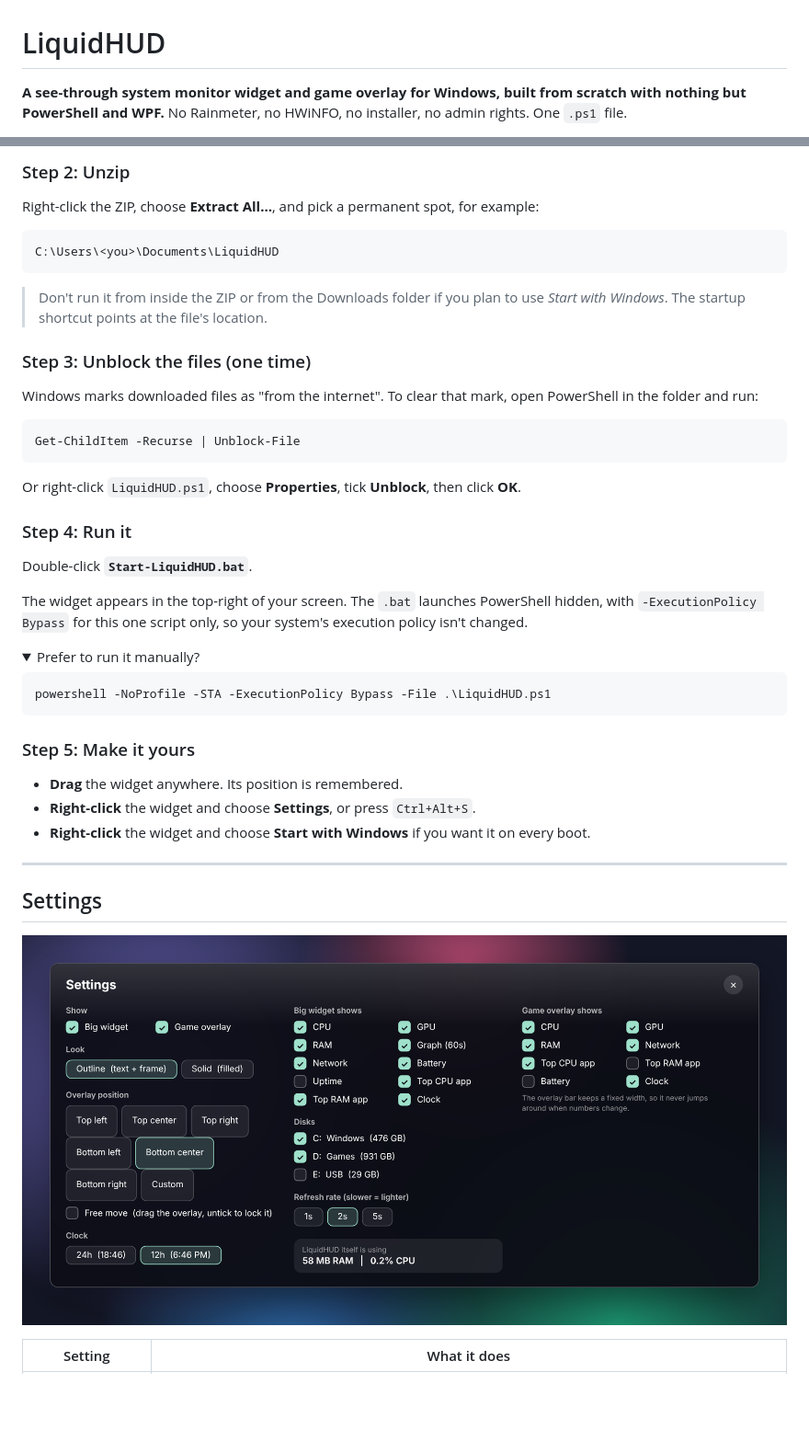
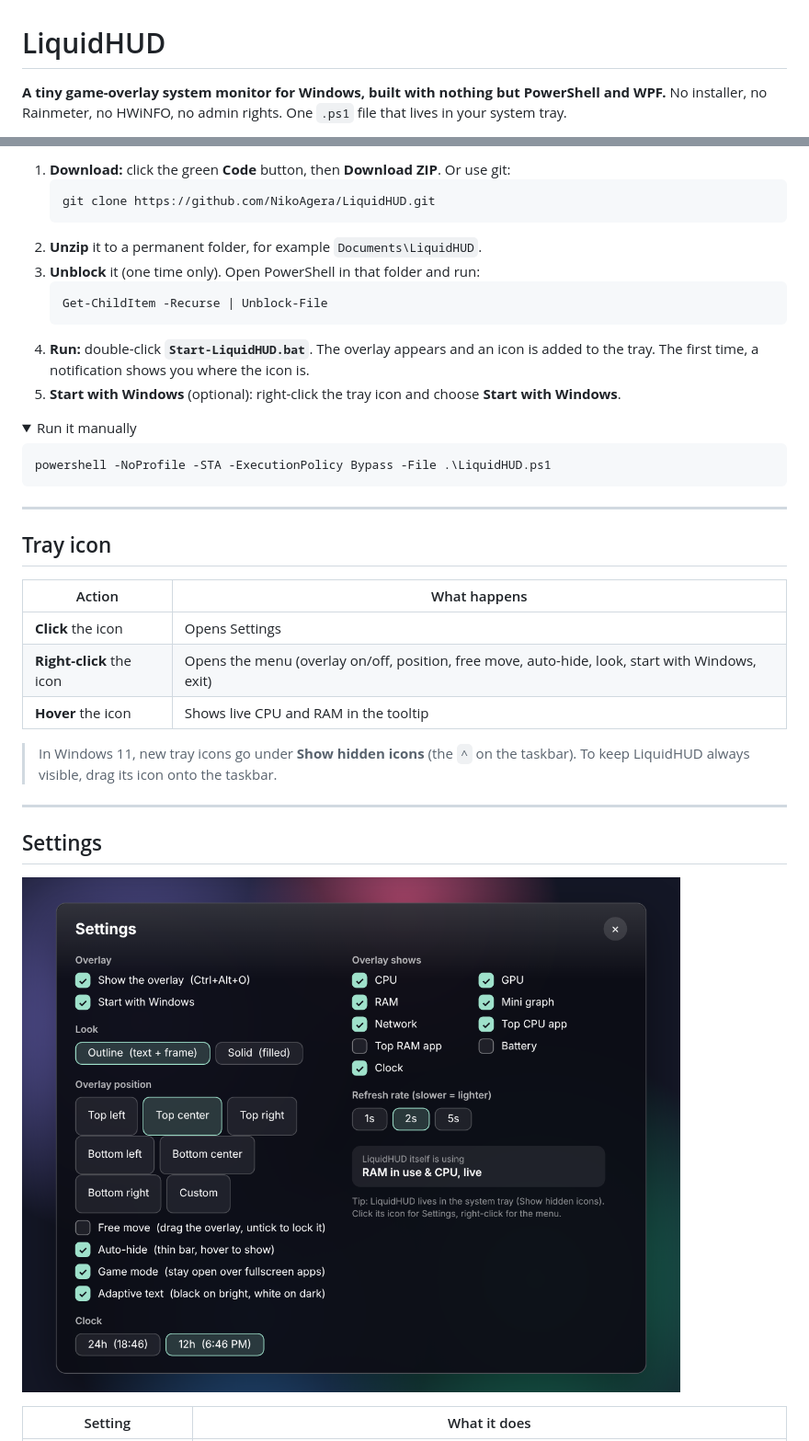
Before and after one commit to NikoAgera/LiquidHUD, a Markdown page: README.md, 2 parts joined by grey strips. Shown at 92% size. Drawn GitHub-style; pictures changed too: docs/images/settings.png; folded sections open; blank space fills up the shorter version.

````diff
--- a/README.md
+++ b/README.md
@@ -1,5 +1,5 @@
 # LiquidHUD
 
-**A see-through system monitor widget and game overlay for Windows, built from scratch with nothing but PowerShell and WPF.**
-No Rainmeter, no HWiNFO, no installer, no admin rights. One `.ps1` file.
+**A tiny game-overlay system monitor for Windows, built with nothing but PowerShell and WPF.**
+No installer, no Rainmeter, no HWiNFO, no admin rights. One `.ps1` file that lives in your system tray.
 
@@ -50,42 +40,34 @@ Pick **one**:
-### Step 2: Unzip
-
-Right-click the ZIP, choose **Extract All…**, and pick a permanent spot, for example:
-
-```
-C:\Users\<you>\Documents\LiquidHUD
-```
-
-> Don't run it from inside the ZIP or from the Downloads folder if you plan to use *Start with Windows*. The startup shortcut points at the file's location.
-
-### Step 3: Unblock the files (one time)
-
-Windows marks downloaded files as "from the internet". To clear that mark, open PowerShell in the folder and run:
-
-```powershell
-Get-ChildItem -Recurse | Unblock-File
-```
-
-Or right-click `LiquidHUD.ps1`, choose **Properties**, tick **Unblock**, then click **OK**.
-
-### Step 4: Run it
-
-Double-click **`Start-LiquidHUD.bat`**.
-
-The widget appears in the top-right of your screen. The `.bat` launches PowerShell hidden, with `-ExecutionPolicy Bypass` for this one script only, so your system's execution policy isn't changed.
+1. **Download:** click the green **Code** button, then **Download ZIP**. Or use git:
+   ```powershell
+   git clone https://github.com/NikoAgera/LiquidHUD.git
+   ```
+2. **Unzip** it to a permanent folder, for example `Documents\LiquidHUD`.
+3. **Unblock** it (one time only). Open PowerShell in that folder and run:
+   ```powershell
+   Get-ChildItem -Recurse | Unblock-File
+   ```
+4. **Run:** double-click **`Start-LiquidHUD.bat`**. The overlay appears and an icon is added to the tray. The first time, a notification shows you where the icon is.
+5. **Start with Windows** (optional): right-click the tray icon and choose **Start with Windows**.
 
 <details>
-<summary>Prefer to run it manually?</summary>
+<summary>Run it manually</summary>
 
 ```powershell
 powershell -NoProfile -STA -ExecutionPolicy Bypass -File .\LiquidHUD.ps1
 ```
 </details>
 
-### Step 5: Make it yours
+---
 
-- **Drag** the widget anywhere. Its position is remembered.
-- **Right-click** the widget and choose **Settings**, or press `Ctrl+Alt+S`.
-- **Right-click** the widget and choose **Start with Windows** if you want it on every boot.
+## Tray icon
+
+| Action | What happens |
+|---|---|
+| **Click** the icon | Opens Settings |
+| **Right-click** the icon | Opens the menu (overlay on/off, position, free move, auto-hide, look, start with Windows, exit) |
+| **Hover** the icon | Shows live CPU and RAM in the tooltip |
+
+> In Windows 11, new tray icons go under **Show hidden icons** (the `^` on the taskbar). To keep LiquidHUD always visible, drag its icon onto the taskbar.
 
 ---
 
````
Also changed, not shown: other parts of README.md (+93 -129 lines), ROADMAP.md (+13 -16 lines), docs/images/light.png (deleted), docs/images/looks.png, docs/images/widget.png (deleted), 2 other files.
